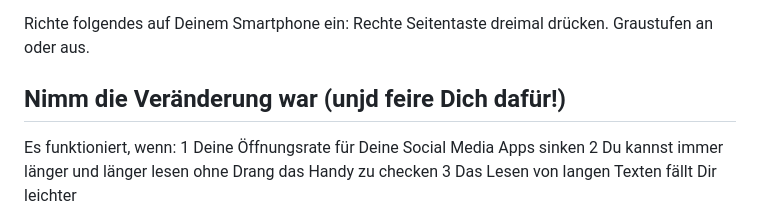
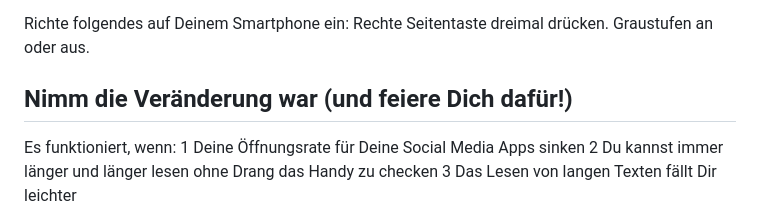
Before and after one commit to 0xAzures/DopaminReset, a Markdown page: README.de.md, the part around the change. GitHub-like rendering.

```diff
--- a/README.de.md
+++ b/README.de.md
@@ -119,7 +119,7 @@ Das schohnt auch Deine Augen, zum Beispiel abends.
 Richte folgendes auf Deinem Smartphone ein:
 Rechte Seitentaste dreimal drücken. Graustufen an oder aus.
 
-## Nimm die Veränderung war (unjd feire Dich dafür!)
+## Nimm die Veränderung war (und feiere Dich dafür!)
 
 Es funktioniert, wenn:
 1 Deine Öffnungsrate für Deine Social Media Apps sinken
```
